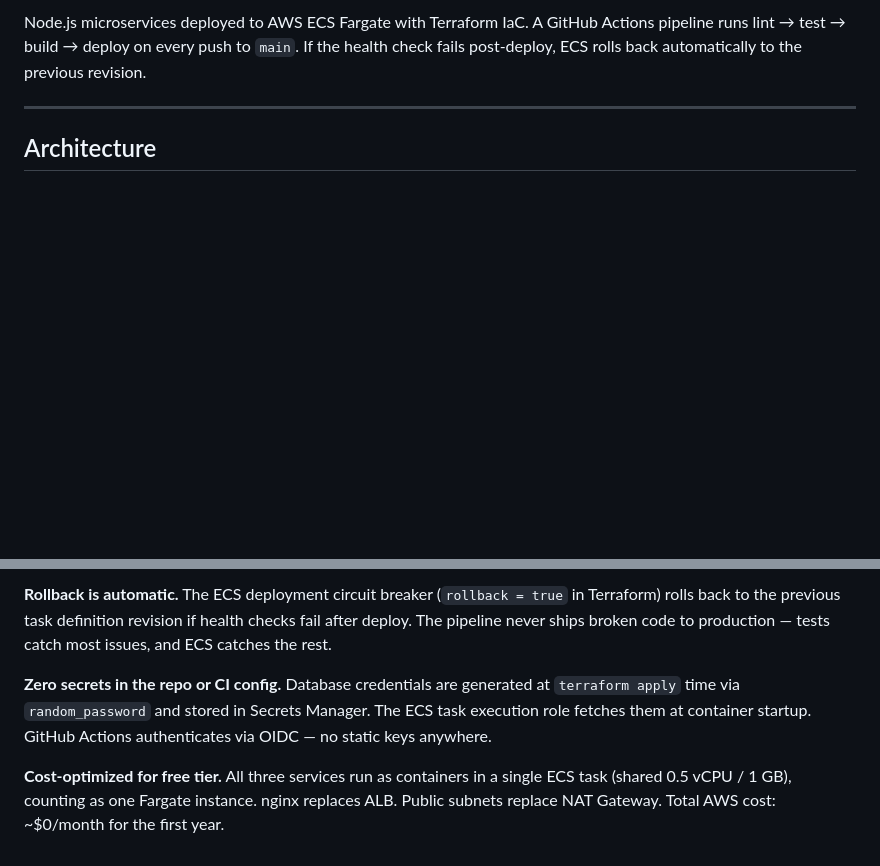
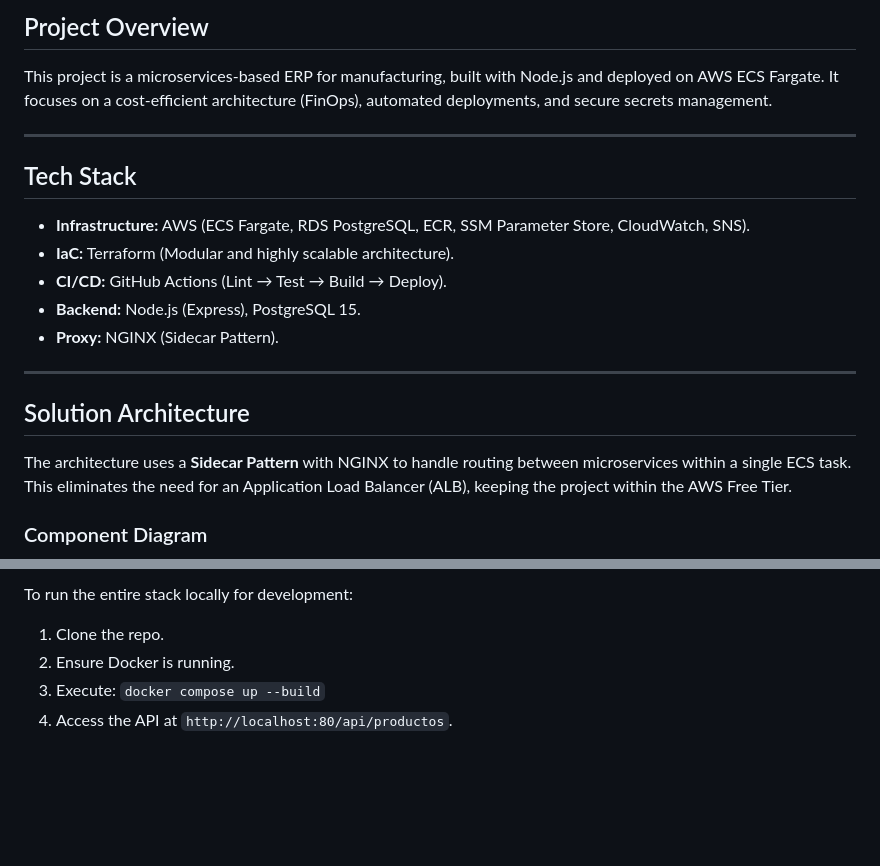
Before and after one commit to Francisco-cor/Pipeline_CI-CD_IaC, a Markdown page: README.md, 2 parts joined by grey strips. Rendered like a GitHub page; blank space fills up the shorter version.

````diff
--- a/README.md
+++ b/README.md
@@ -4,9 +10,25 @@
 
-Node.js microservices deployed to AWS ECS Fargate with Terraform IaC. A GitHub Actions pipeline runs lint → test → build → deploy on every push to `main`. If the health check fails post-deploy, ECS rolls back automatically to the previous revision.
+## Project Overview
+
+This project is a microservices-based ERP for manufacturing, built with Node.js and deployed on AWS ECS Fargate. It focuses on a cost-efficient architecture (FinOps), automated deployments, and secure secrets management.
 
 ---
 
-## Architecture
+## Tech Stack
+
+*   **Infrastructure:** AWS (ECS Fargate, RDS PostgreSQL, ECR, SSM Parameter Store, CloudWatch, SNS).
+*   **IaC:** Terraform (Modular and highly scalable architecture).
+*   **CI/CD:** GitHub Actions (Lint → Test → Build → Deploy).
+*   **Backend:** Node.js (Express), PostgreSQL 15.
+*   **Proxy:** NGINX (Sidecar Pattern).
+
+---
+
+## Solution Architecture
+
+The architecture uses a **Sidecar Pattern** with NGINX to handle routing between microservices within a single ECS task. This eliminates the need for an Application Load Balancer (ALB), keeping the project within the AWS Free Tier.
+
+### Component Diagram
 
 ```mermaid
 graph TB
@@ -228,6 +150,6 @@ npm run lint
 
-**Rollback is automatic.** The ECS deployment circuit breaker (`rollback = true` in Terraform) rolls back to the previous task definition revision if health checks fail after deploy. The pipeline never ships broken code to production — tests catch most issues, and ECS catches the rest.
-
-**Zero secrets in the repo or CI config.** Database credentials are generated at `terraform apply` time via `random_password` and stored in Secrets Manager. The ECS task execution role fetches them at container startup. GitHub Actions authenticates via OIDC — no static keys anywhere.
-
-**Cost-optimized for free tier.** All three services run as containers in a single ECS task (shared 0.5 vCPU / 1 GB), counting as one Fargate instance. nginx replaces ALB. Public subnets replace NAT Gateway. Total AWS cost: ~$0/month for the first year.
+To run the entire stack locally for development:
+1. Clone the repo.
+2. Ensure Docker is running.
+3. Execute: `docker compose up --build`
+4. Access the API at `http://localhost:80/api/productos`.
````
Also changed, not shown: other parts of README.md (+66 -160 lines), docs/screenshots/aws_console.png (added), docs/screenshots/cloudwatch.png (added), docs/screenshots/github_actions.png (added), docs/screenshots/json_ordenes_api.png (added), docs/screenshots/json_productos_api.png (added), 1 other file.
